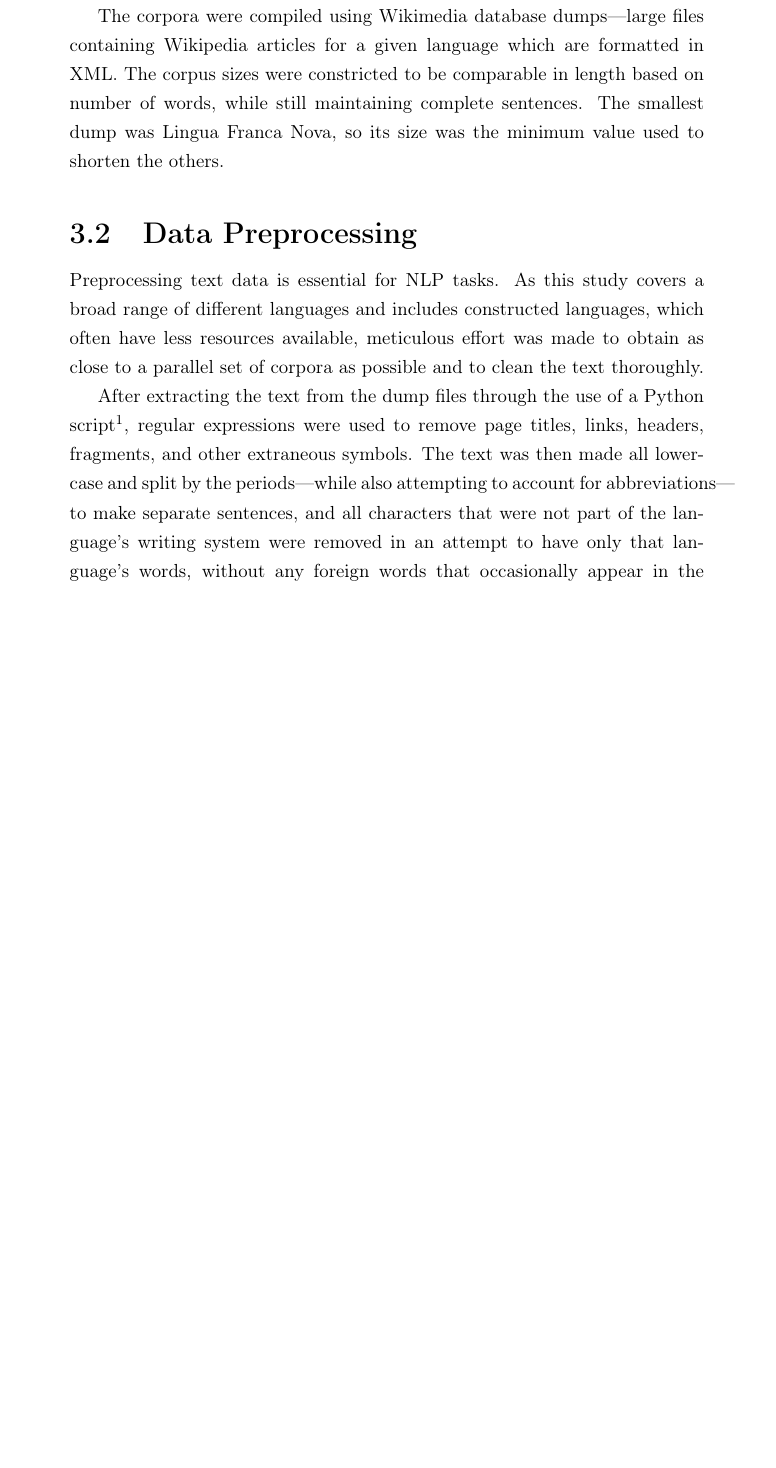
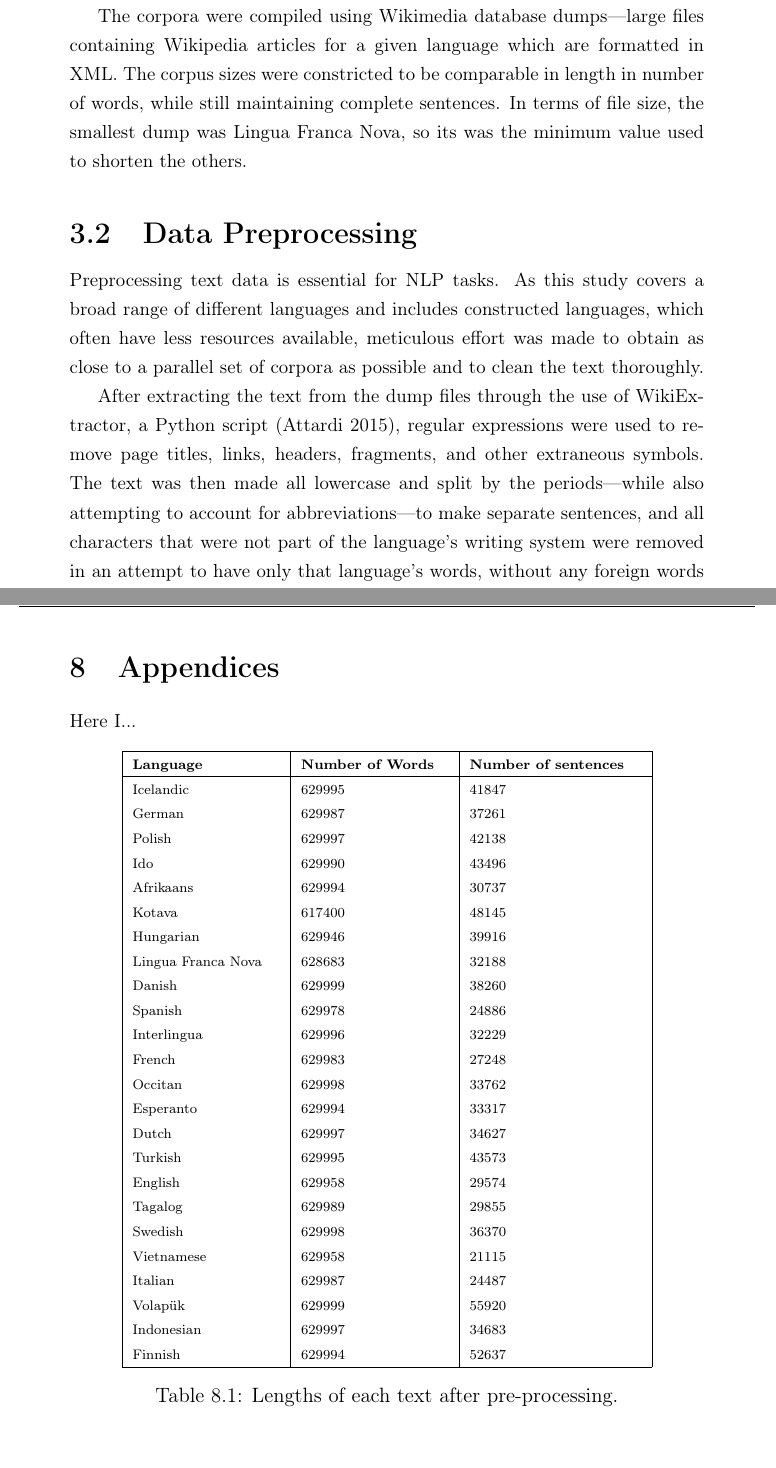
Before and after one commit to kirbergerconnor/iscl-thesis, a LaTeX thesis (Thesis/main.tex): part of page 13 of 21 before the commit and two parts of pages 13 and 22 of 22 after it, the two joined at a grey line, cut so that both start at the same text, the shorter picture padded with empty space. Compiled offline with pdfLaTeX.

Commit message:
Add more to Methodology, add Appendices section

```diff
--- a/Thesis/main.tex
+++ b/Thesis/main.tex
@@ -537,12 +537,12 @@ The final constructed language used in this study is Lingua Franca Nova, created
 
 As this study is cross-linguistic in nature, it would naturally be ideal to use parallel text corpora, as this would enable more conclusive comparative and comprehensive analysis. However, finding already existing parallel corpora that also includes constructed languages, particularly less common ones, posed a bit of a challenge.
 
-% Inlcude Blanke's (Schubert2001book) description of Esperanto as the only successful planned language
+% Include Blanke's (Schubert2001book) description of Esperanto as the only successful planned language
 
 % Example link to one of the files used: https://dumps.wikimedia.org/novwiki/20240701/ then select novwiki-20240701-pages-articles-multistream.xml.bz2 1.4 MB
 % Which languages' files did you limit (using the max_articles variable) with the script? The biggest files (eo, da, fi, tr, id, vi, hu, sv, nl, pl, it, es, fr, de, en) I gradually limited the max number of files to be extracted from the dumps; max 50000 for eo,
 
-The corpora were compiled using Wikimedia database dumps---large files containing Wikipedia articles for a given language which are formatted in XML. The corpus sizes were constricted to be comparable in length based on number of words, while still maintaining complete sentences. The smallest dump was Lingua Franca Nova, so its size was the minimum value used to shorten the others.
+The corpora were compiled using Wikimedia database dumps---large files containing Wikipedia articles for a given language which are formatted in XML. The corpus sizes were constricted to be comparable in length in number of words, while still maintaining complete sentences. In terms of file size, the smallest dump was Lingua Franca Nova, so its was the minimum value used to shorten the others.
 
 % Previously (in 2023) used a min value of 650000 words, now (in 2024) using min value of 630000 words
 % Genre/domain of texts? Do all dumps have the exact same articles? How does this affect the experiment and results?
@@ -694,4 +693,47 @@ I would like to thank ....
 \newpage
 \printbibliography
 
+\newpage
+\section{Appendices}
+\label{sec:appendices}
+
+Here I...
+
+\begin{table}[h!]
+  \centering
+  \renewcommand{\arraystretch}{1.5}
+  \begin{tabular} {|p{3cm}|p{3cm}|p{3.5cm}|}
+  \hline
+  \textbf{Language} & \textbf{Number of Words} & \textbf{Number of sentences} \\
+  \hline
+  Icelandic & 629995 & 41847 \\
+  German & 629987 & 37261 \\
+  Polish & 629997 & 42138 \\
+  Ido & 629990 & 43496 \\
+  Afrikaans & 629994 & 30737 \\
+  Kotava & 617400 & 48145 \\
+  Hungarian & 629946 & 39916 \\
+  Lingua Franca Nova & 628683 & 32188 \\
+  Danish & 629999 & 38260 \\
+  Spanish & 629978 & 24886 \\
+  Interlingua & 629996 & 32229 \\
+  French & 629983 & 27248 \\
+  Occitan & 629998 & 33762 \\
+  Esperanto & 629994 & 33317 \\
+  Dutch & 629997 & 34627 \\
+  Turkish & 629995 & 43573 \\
+  English & 629958 & 29574 \\
+  Tagalog & 629989 & 29855 \\
+  Swedish & 629998 & 36370 \\
+  Vietnamese & 629958 & 21115 \\
+  Italian & 629987 & 24487 \\
+  Volapük & 629999 & 55920 \\
+  Indonesian & 629997 & 34683 \\
+  Finnish & 629994 & 52637 \\
+  \hline
+  \end{tabular}
+\caption{Lengths of each text after pre-processing.}
+\label{tbl:preprocessedtexts}
+\end{table}
+
 \end{document}
```
Also changed, not shown: Thesis/bibliography.bib (+13 -2 lines), Thesis/main.bbl, Thesis/main.pdf, Thesis/main.tex (31 more changed lines), 9 other files.
